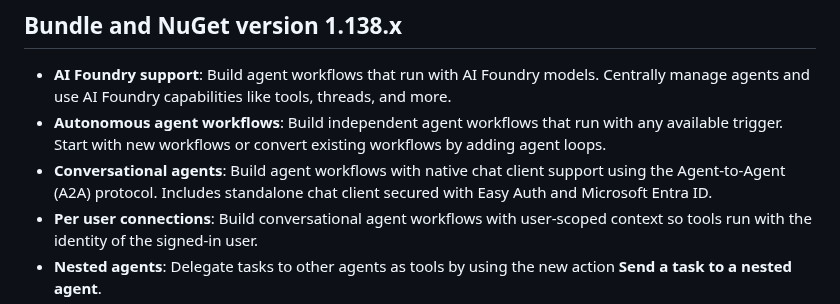
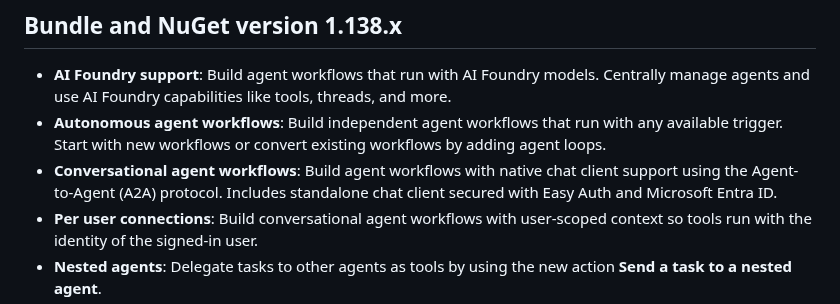
Before and after one commit to Azure/logicapps, a Markdown page: CHANGELOG.md, the part around the change. GitHub-like rendering.

Commit message:
Consistency edit

```diff
--- a/CHANGELOG.md
+++ b/CHANGELOG.md
@@ -3,7 +3,7 @@
 ## Bundle and NuGet version 1.138.x
 - **AI Foundry support**: Build agent workflows that run with AI Foundry models. Centrally manage agents and use AI Foundry capabilities like tools, threads, and more.
 - **Autonomous agent workflows**: Build independent agent workflows that run with any available trigger. Start with new workflows or convert existing workflows by adding agent loops.
-- **Conversational agents**: Build agent workflows with native chat client support using the Agent-to-Agent (A2A) protocol. Includes standalone chat client secured with Easy Auth and Microsoft Entra ID.
+- **Conversational agent workflows**: Build agent workflows with native chat client support using the Agent-to-Agent (A2A) protocol. Includes standalone chat client secured with Easy Auth and Microsoft Entra ID.
 - **Per user connections**: Build conversational agent workflows with user-scoped context so tools run with the identity of the signed-in user.
 - **Nested agents**: Delegate tasks to other agents as tools by using the new action **Send a task to a nested agent**.
 - **Agent handoff**: Support multi-agent patterns with capability to delegate task execution to specific agents.
```
